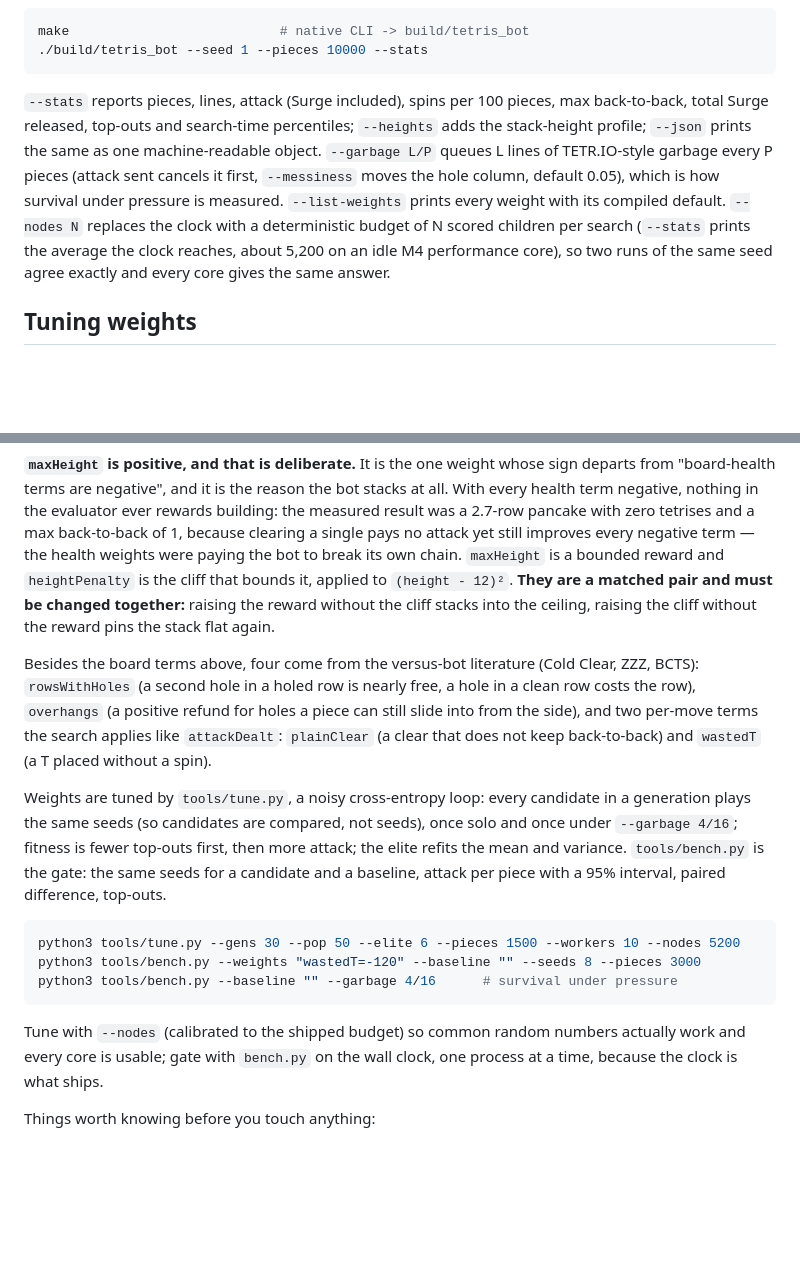
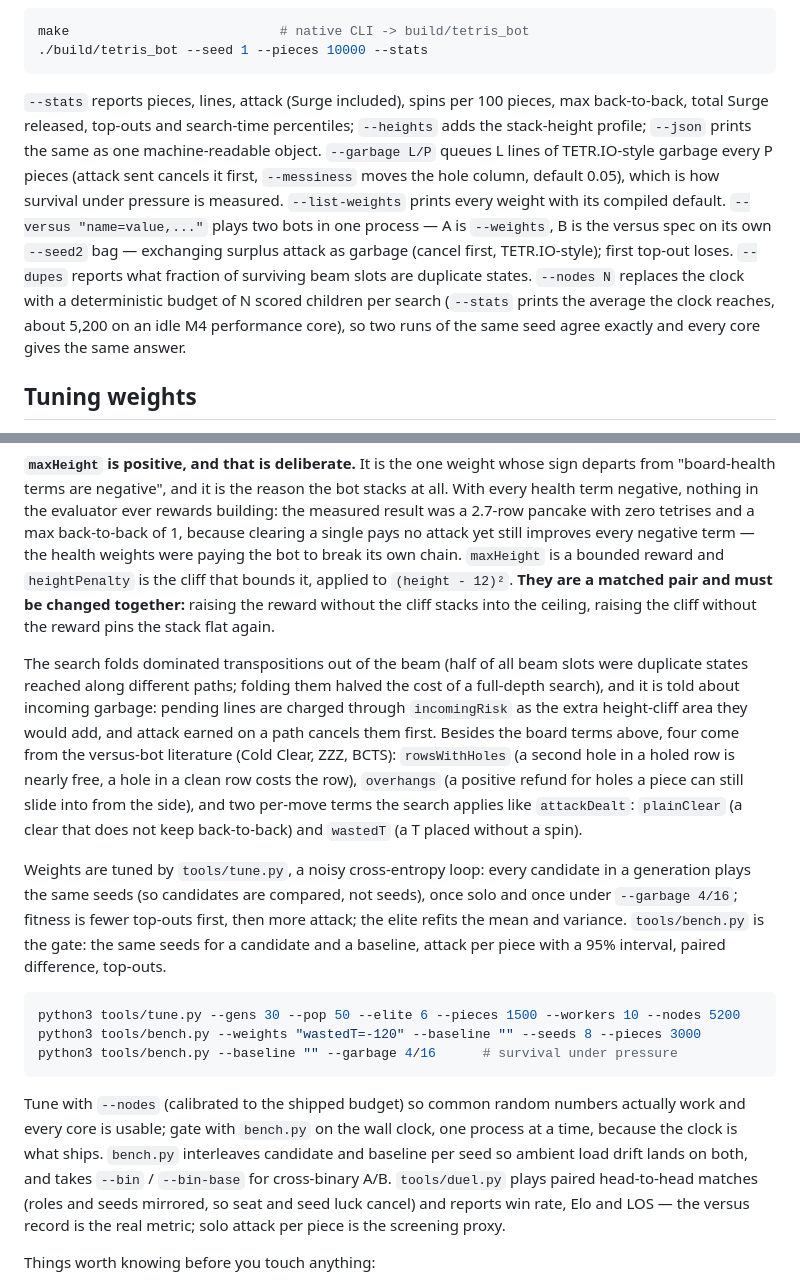
Before and after one commit to 4ppleSA0CE/tetris-bot, a Markdown page: README.md, 2 parts joined by grey strips. GitHub-like rendering; blank space fills up the shorter version.

Commit message:
docs: describe the versus harness

````diff
--- a/README.md
+++ b/README.md
@@ -172,7 +172,7 @@ make                           # native CLI -> build/tetris_bot
 ./build/tetris_bot --seed 1 --pieces 10000 --stats
 ```
 
-`--stats` reports pieces, lines, attack (Surge included), spins per 100 pieces, max back-to-back, total Surge released, top-outs and search-time percentiles; `--heights` adds the stack-height profile; `--json` prints the same as one machine-readable object. `--garbage L/P` queues L lines of TETR.IO-style garbage every P pieces (attack sent cancels it first, `--messiness` moves the hole column, default 0.05), which is how survival under pressure is measured. `--list-weights` prints every weight with its compiled default. `--nodes N` replaces the clock with a deterministic budget of N scored children per search (`--stats` prints the average the clock reaches, about 5,200 on an idle M4 performance core), so two runs of the same seed agree exactly and every core gives the same answer.
+`--stats` reports pieces, lines, attack (Surge included), spins per 100 pieces, max back-to-back, total Surge released, top-outs and search-time percentiles; `--heights` adds the stack-height profile; `--json` prints the same as one machine-readable object. `--garbage L/P` queues L lines of TETR.IO-style garbage every P pieces (attack sent cancels it first, `--messiness` moves the hole column, default 0.05), which is how survival under pressure is measured. `--list-weights` prints every weight with its compiled default. `--versus "name=value,..."` plays two bots in one process — A is `--weights`, B is the versus spec on its own `--seed2` bag — exchanging surplus attack as garbage (cancel first, TETR.IO-style); first top-out loses. `--dupes` reports what fraction of surviving beam slots are duplicate states. `--nodes N` replaces the clock with a deterministic budget of N scored children per search (`--stats` prints the average the clock reaches, about 5,200 on an idle M4 performance core), so two runs of the same seed agree exactly and every core gives the same answer.
 
 ## Tuning weights
 
@@ -186,7 +186,7 @@ const bot = await createTetrisBot({ weights: { tSlotCount: 240, attackDealt: 140
 
 **`maxHeight` is positive, and that is deliberate.** It is the one weight whose sign departs from "board-health terms are negative", and it is the reason the bot stacks at all. With every health term negative, nothing in the evaluator ever rewards building: the measured result was a 2.7-row pancake with zero tetrises and a max back-to-back of 1, because clearing a single pays no attack yet still improves every negative term — the health weights were paying the bot to break its own chain. `maxHeight` is a bounded reward and `heightPenalty` is the cliff that bounds it, applied to `(height - 12)²`. **They are a matched pair and must be changed together:** raising the reward without the cliff stacks into the ceiling, raising the cliff without the reward pins the stack flat again.
 
-Besides the board terms above, four come from the versus-bot literature (Cold Clear, ZZZ, BCTS): `rowsWithHoles` (a second hole in a holed row is nearly free, a hole in a clean row costs the row), `overhangs` (a positive refund for holes a piece can still slide into from the side), and two per-move terms the search applies like `attackDealt`: `plainClear` (a clear that does not keep back-to-back) and `wastedT` (a T placed without a spin).
+The search folds dominated transpositions out of the beam (half of all beam slots were duplicate states reached along different paths; folding them halved the cost of a full-depth search), and it is told about incoming garbage: pending lines are charged through `incomingRisk` as the extra height-cliff area they would add, and attack earned on a path cancels them first. Besides the board terms above, four come from the versus-bot literature (Cold Clear, ZZZ, BCTS): `rowsWithHoles` (a second hole in a holed row is nearly free, a hole in a clean row costs the row), `overhangs` (a positive refund for holes a piece can still slide into from the side), and two per-move terms the search applies like `attackDealt`: `plainClear` (a clear that does not keep back-to-back) and `wastedT` (a T placed without a spin).
 
 Weights are tuned by `tools/tune.py`, a noisy cross-entropy loop: every candidate in a generation plays the same seeds (so candidates are compared, not seeds), once solo and once under `--garbage 4/16`; fitness is fewer top-outs first, then more attack; the elite refits the mean and variance. `tools/bench.py` is the gate: the same seeds for a candidate and a baseline, attack per piece with a 95% interval, paired difference, top-outs.
 
@@ -196,7 +196,7 @@ python3 tools/bench.py --weights "wastedT=-120" --baseline "" --seeds 8 --pieces
 python3 tools/bench.py --baseline "" --garbage 4/16      # survival under pressure
 ```
 
-Tune with `--nodes` (calibrated to the shipped budget) so common random numbers actually work and every core is usable; gate with `bench.py` on the wall clock, one process at a time, because the clock is what ships.
+Tune with `--nodes` (calibrated to the shipped budget) so common random numbers actually work and every core is usable; gate with `bench.py` on the wall clock, one process at a time, because the clock is what ships. `bench.py` interleaves candidate and baseline per seed so ambient load drift lands on both, and takes `--bin` / `--bin-base` for cross-binary A/B. `tools/duel.py` plays paired head-to-head matches (roles and seeds mirrored, so seat and seed luck cancel) and reports win rate, Elo and LOS — the versus record is the real metric; solo attack per piece is the screening proxy.
 
 Things worth knowing before you touch anything:
 
````
